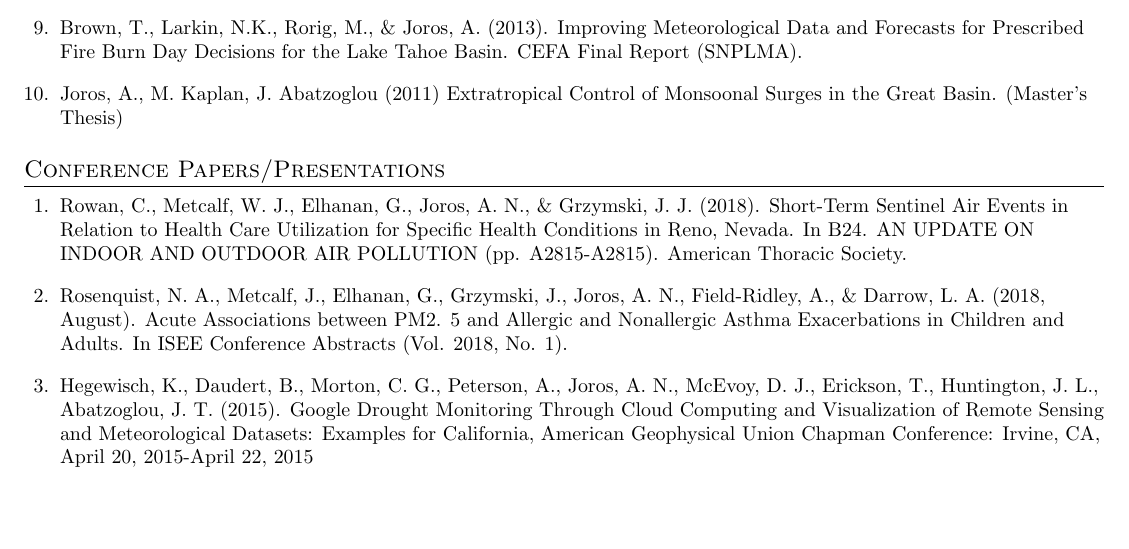
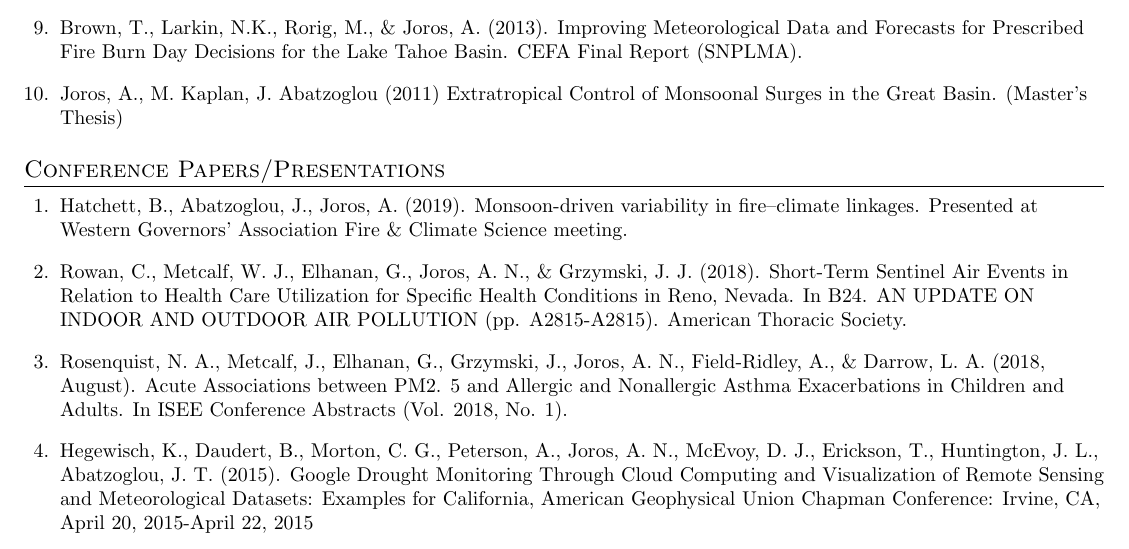
Before and after one commit to ajoros/resume, a LaTeX CV (andrew_joros_resume.tex): part of page 3 of 4, cut so that both start at the same text, the shorter picture padded with empty space. Compiled offline with pdfLaTeX.

Commit message:
Add 2019 WGA Fire & Climate presentation

```diff
--- a/andrew_joros_resume.tex
+++ b/andrew_joros_resume.tex
@@ -240,7 +240,8 @@ Research computing engineer specializing in AI/ML, cloud computing, and data eng
 %-----------CONFERENCE PAPERS/PRESENTATIONS-----------
 \section{Conference Papers/Presentations}
  \begin{enumerate}[leftmargin=0.25in, label=\arabic*.]
-    \small{\item Rowan, C., Metcalf, W. J., Elhanan, G., Joros, A. N., \& Grzymski, J. J. (2018). Short-Term Sentinel Air Events in Relation to Health Care Utilization for Specific Health Conditions in Reno, Nevada. In B24. AN UPDATE ON INDOOR AND OUTDOOR AIR POLLUTION (pp. A2815-A2815). American Thoracic Society.}
+    \small{\item Hatchett, B., Abatzoglou, J., Joros, A. (2019). Monsoon-driven variability in fire--climate linkages. Presented at Western Governors' Association Fire \& Climate Science meeting.}
+    \item Rowan, C., Metcalf, W. J., Elhanan, G., Joros, A. N., \& Grzymski, J. J. (2018). Short-Term Sentinel Air Events in Relation to Health Care Utilization for Specific Health Conditions in Reno, Nevada. In B24. AN UPDATE ON INDOOR AND OUTDOOR AIR POLLUTION (pp. A2815-A2815). American Thoracic Society.
     \item Rosenquist, N. A., Metcalf, J., Elhanan, G., Grzymski, J., Joros, A. N., Field-Ridley, A., \& Darrow, L. A. (2018, August). Acute Associations between PM2. 5 and Allergic and Nonallergic Asthma Exacerbations in Children and Adults. In ISEE Conference Abstracts (Vol. 2018, No. 1).
     \item Hegewisch, K., Daudert, B., Morton, C. G., Peterson, A., Joros, A. N., McEvoy, D. J., Erickson, T., Huntington, J. L., Abatzoglou, J. T. (2015). Google Drought Monitoring Through Cloud Computing and Visualization of Remote Sensing and Meteorological Datasets: Examples for California, American Geophysical Union Chapman Conference: Irvine, CA, April 20, 2015-April 22, 2015
     \item Huntington, J. L., Daudert, B., Morton, C. G., McEvoy, D. J., Joros, A. N., Abatzoglou, J. T., Hegewisch, K., Peterson, A., Vansant, D. S., Allen, R., Kilic, A., Hobbins, M., Verdin, J. (2015). Cloud Computing for Drought Monitoring with Google Earth Engine, U.S. Drought Monitor Forum: Desert Research Institute, Reno, NV, April 14, 2015-April 16, 2015
```
